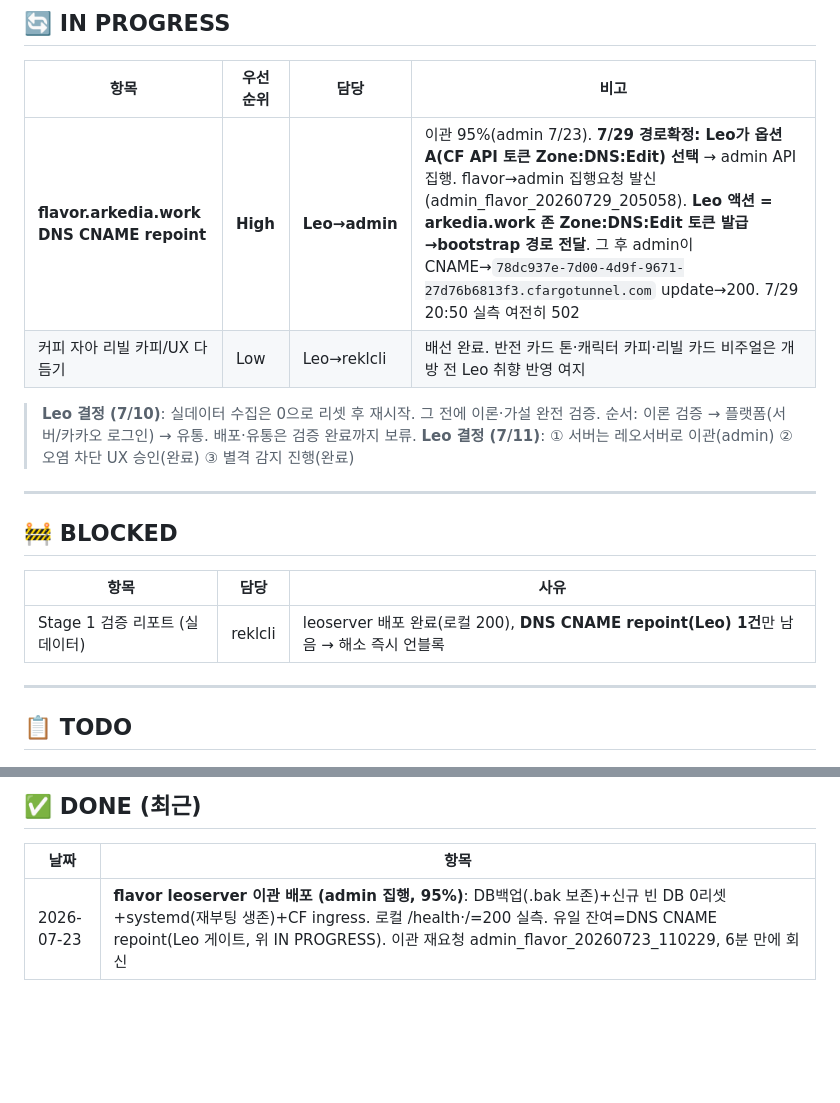
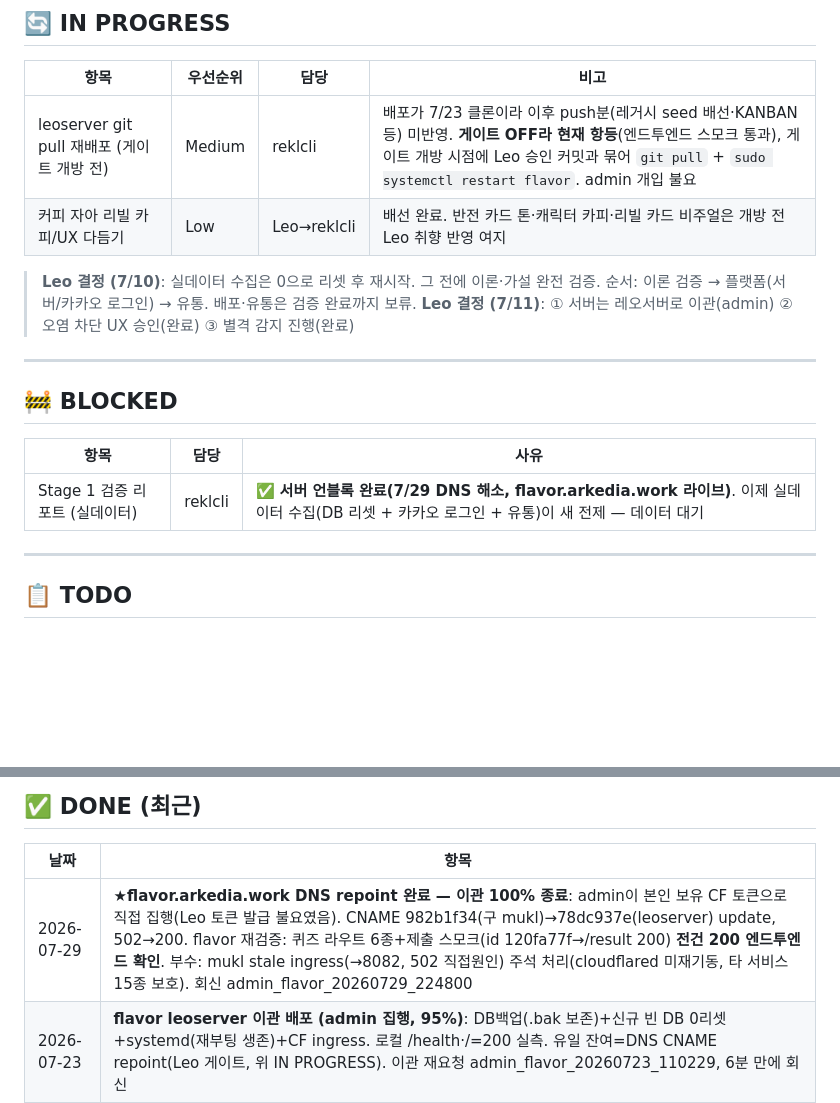
Before and after one commit to arkedia77/flavor, a Markdown page: KANBAN.md, 2 parts joined by grey strips. Drawn GitHub-style; blank space fills up the shorter version.

Commit message:
chore: KANBAN — DNS repoint 완료·flavor 라이브(이관 100%), 유통 재개 준비로 전환

```diff
--- a/KANBAN.md
+++ b/KANBAN.md
@@ -9,7 +9,7 @@
 
 | 항목 | 우선순위 | 담당 | 비고 |
 |------|---------|------|------|
-| **flavor.arkedia.work DNS CNAME repoint** | **High** | **Leo→admin** | 이관 95%(admin 7/23). **7/29 경로확정: Leo가 옵션 A(CF API 토큰 Zone:DNS:Edit) 선택** → admin API 집행. flavor→admin 집행요청 발신(admin_flavor_20260729_205058). **Leo 액션 = arkedia.work 존 Zone:DNS:Edit 토큰 발급→bootstrap 경로 전달**. 그 후 admin이 CNAME→`78dc937e-7d00-4d9f-9671-27d76b6813f3.cfargotunnel.com` update→200. 7/29 20:50 실측 여전히 502 |
+| leoserver git pull 재배포 (게이트 개방 전) | Medium | reklcli | 배포가 7/23 클론이라 이후 push분(레거시 seed 배선·KANBAN 등) 미반영. **게이트 OFF라 현재 항등**(엔드투엔드 스모크 통과), 게이트 개방 시점에 Leo 승인 커밋과 묶어 `git pull` + `sudo systemctl restart flavor`. admin 개입 불요 |
 | 커피 자아 리빌 카피/UX 다듬기 | Low | Leo→reklcli | 배선 완료. 반전 카드 톤·캐릭터 카피·리빌 카드 비주얼은 개방 전 Leo 취향 반영 여지 |
 
 > **Leo 결정 (7/10)**: 실데이터 수집은 0으로 리셋 후 재시작. 그 전에 이론·가설 완전 검증.
@@ -22,7 +22,7 @@
 
 | 항목 | 담당 | 사유 |
 |------|------|------|
-| Stage 1 검증 리포트 (실데이터) | reklcli | leoserver 배포 완료(로컬 200), **DNS CNAME repoint(Leo) 1건**만 남음 → 해소 즉시 언블록 |
+| Stage 1 검증 리포트 (실데이터) | reklcli | ✅ **서버 언블록 완료(7/29 DNS 해소, flavor.arkedia.work 라이브)**. 이제 실데이터 수집(DB 리셋 + 카카오 로그인 + 유통)이 새 전제 — 데이터 대기 |
 
 ---
 
@@ -50,6 +50,7 @@
 
 | 날짜 | 항목 |
 |------|------|
+| 2026-07-29 | **★flavor.arkedia.work DNS repoint 완료 — 이관 100% 종료**: admin이 본인 보유 CF 토큰으로 직접 집행(Leo 토큰 발급 불요였음). CNAME 982b1f34(구 mukl)→78dc937e(leoserver) update, 502→200. flavor 재검증: 퀴즈 라우트 6종+제출 스모크(id 120fa77f→/result 200) **전건 200 엔드투엔드 확인**. 부수: mukl stale ingress(→8082, 502 직접원인) 주석 처리(cloudflared 미재기동, 타 서비스 15종 보호). 회신 admin_flavor_20260729_224800 |
 | 2026-07-23 | **flavor leoserver 이관 배포 (admin 집행, 95%)**: DB백업(.bak 보존)+신규 빈 DB 0리셋+systemd(재부팅 생존)+CF ingress. 로컬 /health·/=200 실측. 유일 잔여=DNS CNAME repoint(Leo 게이트, 위 IN PROGRESS). 이관 재요청 admin_flavor_20260723_110229, 6분 만에 회신 |
 | 2026-07-23 | **레거시 vol2/vol3·종합설문 seed 온보딩 배선**: shared vol4~20에만 있던 커피 seed 온보딩을 인라인 JS 5파일(romance_v2/food ±saju, survey.html)에 이식 → 콜드스타트 수집 커버리지 완결. 게이트 OFF=항등(서버 seeds 일반처리). node 문법검증 5파일 통과, 141 테스트 무회귀 |
 | 2026-07-17 | **키워드 seed 패밀리 자연어 확장** (Leo 승인, 엔진): OOV 회복 위해 black에 '우유 없이'류, sweet에 설탕·생크림·부드럽·달게·믹스·'우유 많이'류 패밀리 추가. **OOV 0%→87.5%(7/8), in-vocab 100% 유지(무회귀)**. bare '쓴'은 부정("안 쓴") 충돌로 제외 = 정직한 LLM 영역. 패밀리당 1회 계상+총 LR 캡 3배(fableself Q3) 유지. 테스트 141개 |
```
